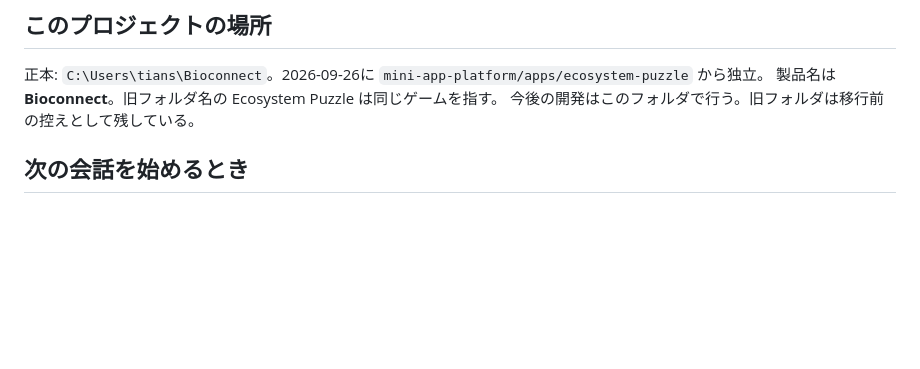
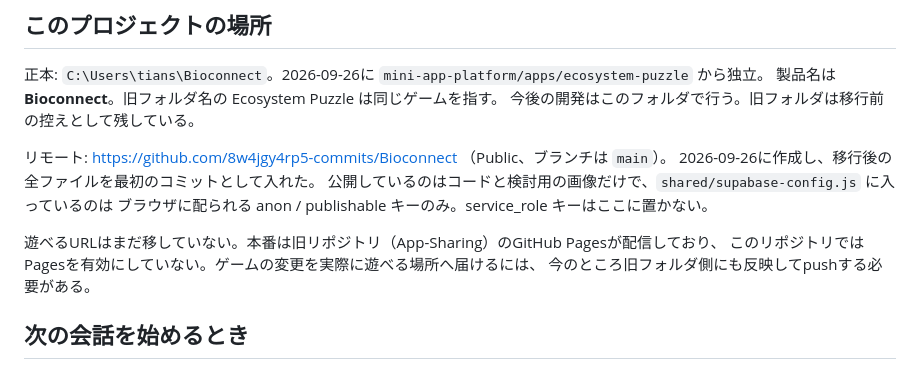
Before and after one commit to 8w4jgy4rp5-commits/Bioconnect, a Markdown page: README.md, the part around the change. Drawn GitHub-style; blank space fills up the shorter version.

Commit message:
Write down where this repository lives
The README is the handover document and said nothing about the remote,
which existed only in this conversation. It now names the repository,
what is public in it, and the thing that is easy to get wrong: the
playable URL has not moved, so a change here does not reach anyone until
it is also pushed from the old folder.

Co-Authored-By: Claude Opus 5 <noreply@anthropic.com>

```diff
--- a/README.md
+++ b/README.md
@@ -4,6 +4,15 @@
 正本: `C:\Users\tians\Bioconnect`。2026-09-26に `mini-app-platform/apps/ecosystem-puzzle` から独立。
 製品名は **Bioconnect**。旧フォルダ名の Ecosystem Puzzle は同じゲームを指す。
 今後の開発はこのフォルダで行う。旧フォルダは移行前の控えとして残している。
+
+リモート: https://github.com/8w4jgy4rp5-commits/Bioconnect （Public、ブランチは `main`）。
+2026-09-26に作成し、移行後の全ファイルを最初のコミットとして入れた。
+公開しているのはコードと検討用の画像だけで、`shared/supabase-config.js` に入っているのは
+ブラウザに配られる anon / publishable キーのみ。service_role キーはここに置かない。
+
+遊べるURLはまだ移していない。本番は旧リポジトリ（App-Sharing）のGitHub Pagesが配信しており、
+このリポジトリではPagesを有効にしていない。ゲームの変更を実際に遊べる場所へ届けるには、
+今のところ旧フォルダ側にも反映してpushする必要がある。
 
 ## 次の会話を始めるとき
 「`C:\Users\tians\Bioconnect\README.md` を読んで、Bioconnectの続きをしてください。」で再開する。
```
